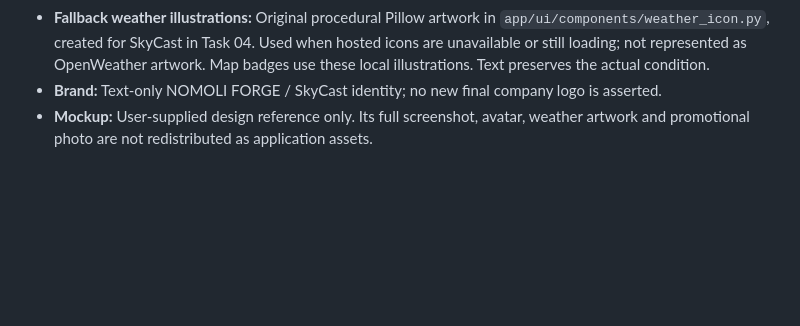
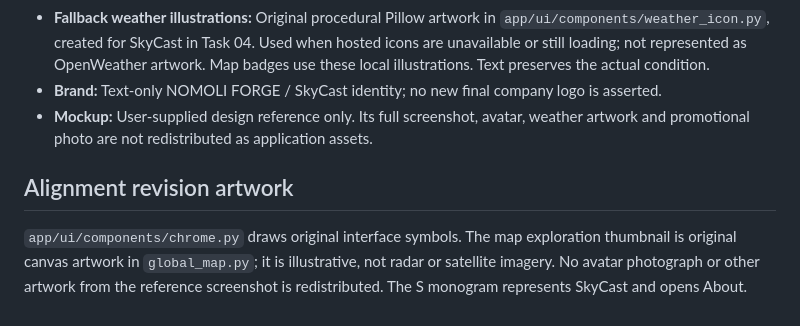
Before and after one commit to barriehassan/OIBSIP, a Markdown page: Python-Task4-WeatherApplication/assets/ATTRIBUTION.md, the part around the change. Rendered like a GitHub page; blank space fills up the shorter version.

```diff
--- a/Python-Task4-WeatherApplication/assets/ATTRIBUTION.md
+++ b/Python-Task4-WeatherApplication/assets/ATTRIBUTION.md
@@ -7,3 +7,7 @@
 - **Fallback weather illustrations:** Original procedural Pillow artwork in `app/ui/components/weather_icon.py`, created for SkyCast in Task 04. Used when hosted icons are unavailable or still loading; not represented as OpenWeather artwork. Map badges use these local illustrations. Text preserves the actual condition.
 - **Brand:** Text-only NOMOLI FORGE / SkyCast identity; no new final company logo is asserted.
 - **Mockup:** User-supplied design reference only. Its full screenshot, avatar, weather artwork and promotional photo are not redistributed as application assets.
+
+## Alignment revision artwork
+
+`app/ui/components/chrome.py` draws original interface symbols. The map exploration thumbnail is original canvas artwork in `global_map.py`; it is illustrative, not radar or satellite imagery. No avatar photograph or other artwork from the reference screenshot is redistributed. The S monogram represents SkyCast and opens About.
```
Also changed, not shown: Python-Task4-WeatherApplication/README.md (+6 -6 lines), Python-Task4-WeatherApplication/docs/TASK04_ALIGNMENT_REVISION.md (added, +38 -0 lines), Python-Task4-WeatherApplication/screenshots/README.md (+9 -5 lines), Python-Task4-WeatherApplication/screenshots/SkyCast_Task04_1024x700.png, Python-Task4-WeatherApplication/screenshots/SkyCast_Task04_1366x768.png, Python-Task4-WeatherApplication/screenshots/SkyCast_Task04_1440x900.png, Python-Task4-WeatherApplication/screenshots/SkyCast_Task04_Light.png (added), Python-Task4-WeatherApplication/screenshots/SkyCast_Task04_Map_Stats.png, Python-Task4-WeatherApplication/screenshots/SkyCast_Task04_Tomorrow_F.png, 7 other files.
